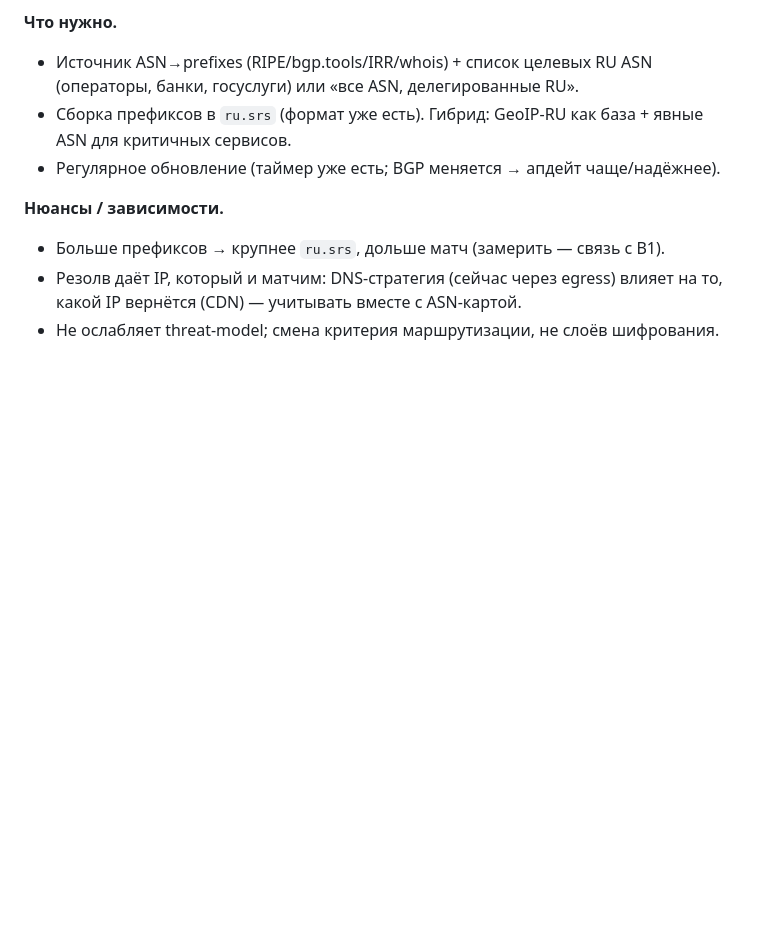
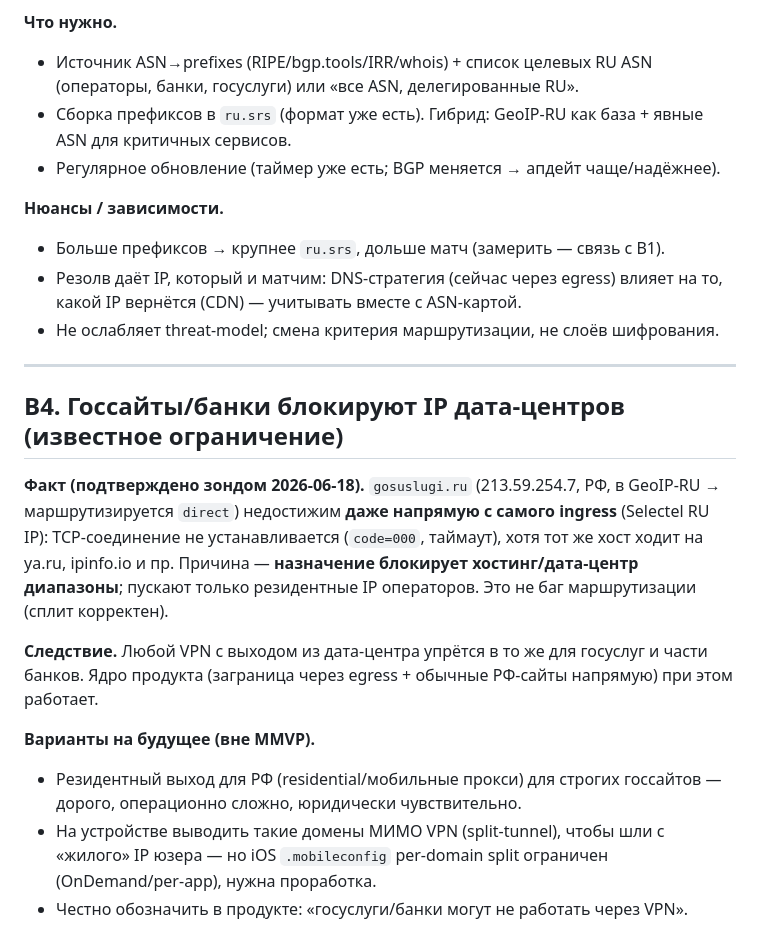
Before and after one commit to Institution-A93/FlyVPN, a Markdown page: docs/backlog.md, the part around the change. Drawn GitHub-style; blank space fills up the shorter version.

Commit message:
docs(backlog): B4 — gov/bank sites block datacenter IPs (known limitation)
Probe confirmed gosuslugi.ru unreachable even direct from the ingress RU
IP (TCP refused/timeout) while other RU sites work — destination blocks
hosting ranges, not a routing bug. Record as known limitation + future
options (residential egress / on-device split / honest product note).

```diff
--- a/docs/backlog.md
+++ b/docs/backlog.md
@@ -112,3 +112,23 @@ ADR-0006 — пока название концепции; фактическа
 - Резолв даёт IP, который и матчим: DNS-стратегия (сейчас через egress) влияет на то, какой
   IP вернётся (CDN) — учитывать вместе с ASN-картой.
 - Не ослабляет threat-model; смена критерия маршрутизации, не слоёв шифрования.
+
+---
+
+## B4. Госсайты/банки блокируют IP дата-центров (известное ограничение)
+
+**Факт (подтверждено зондом 2026-06-18).** `gosuslugi.ru` (213.59.254.7, РФ, в GeoIP-RU →
+маршрутизируется `direct`) недостижим **даже напрямую с самого ingress** (Selectel RU IP):
+TCP-соединение не устанавливается (`code=000`, таймаут), хотя тот же хост ходит на ya.ru,
+ipinfo.io и пр. Причина — **назначение блокирует хостинг/дата-центр диапазоны**; пускают
+только резидентные IP операторов. Это не баг маршрутизации (сплит корректен).
+
+**Следствие.** Любой VPN с выходом из дата-центра упрётся в то же для госуслуг и части
+банков. Ядро продукта (заграница через egress + обычные РФ-сайты напрямую) при этом работает.
+
+**Варианты на будущее (вне MMVP).**
+- Резидентный выход для РФ (residential/мобильные прокси) для строгих госсайтов — дорого,
+  операционно сложно, юридически чувствительно.
+- На устройстве выводить такие домены МИМО VPN (split-tunnel), чтобы шли с «жилого» IP юзера —
+  но iOS `.mobileconfig` per-domain split ограничен (OnDemand/per-app), нужна проработка.
+- Честно обозначить в продукте: «госуслуги/банки могут не работать через VPN».
```
